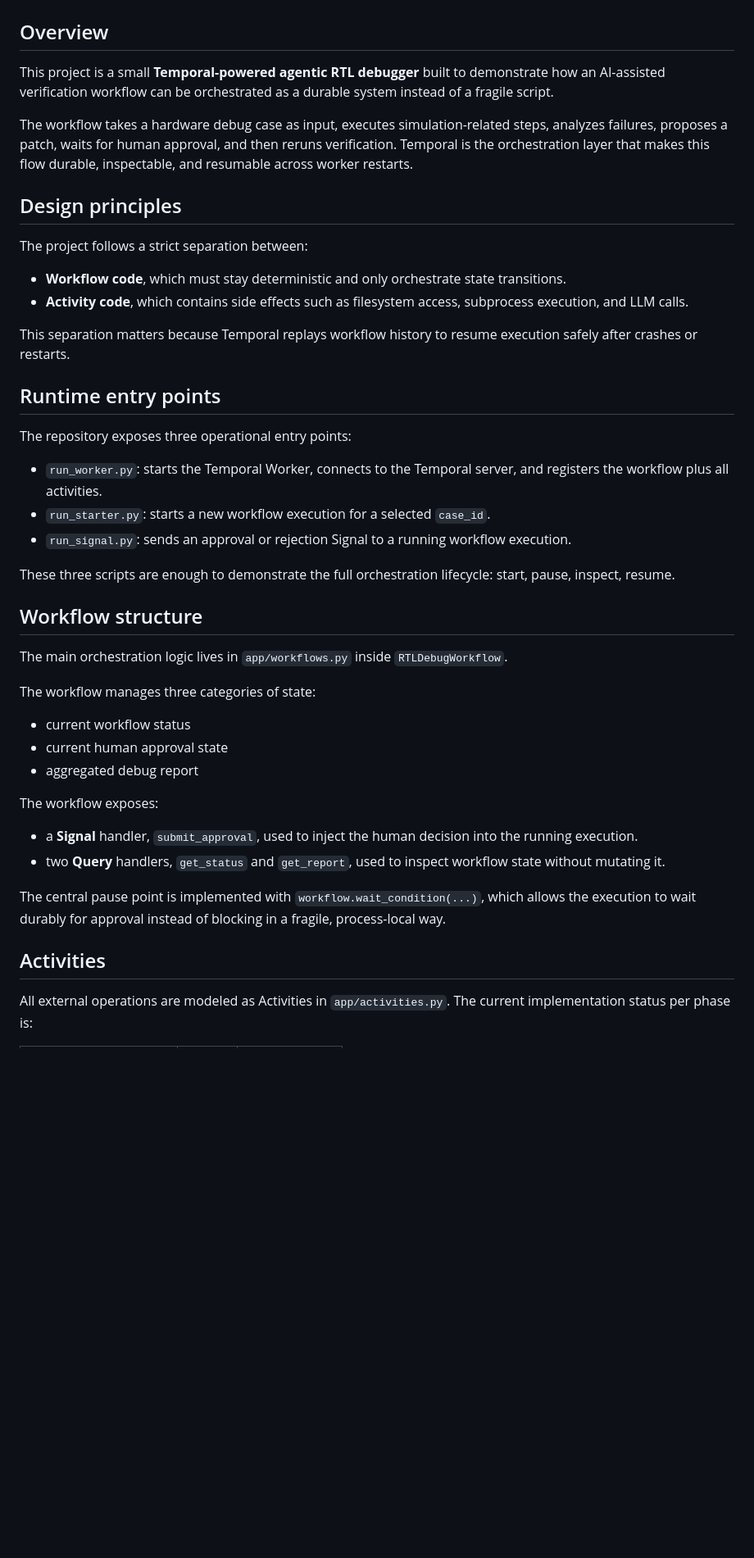
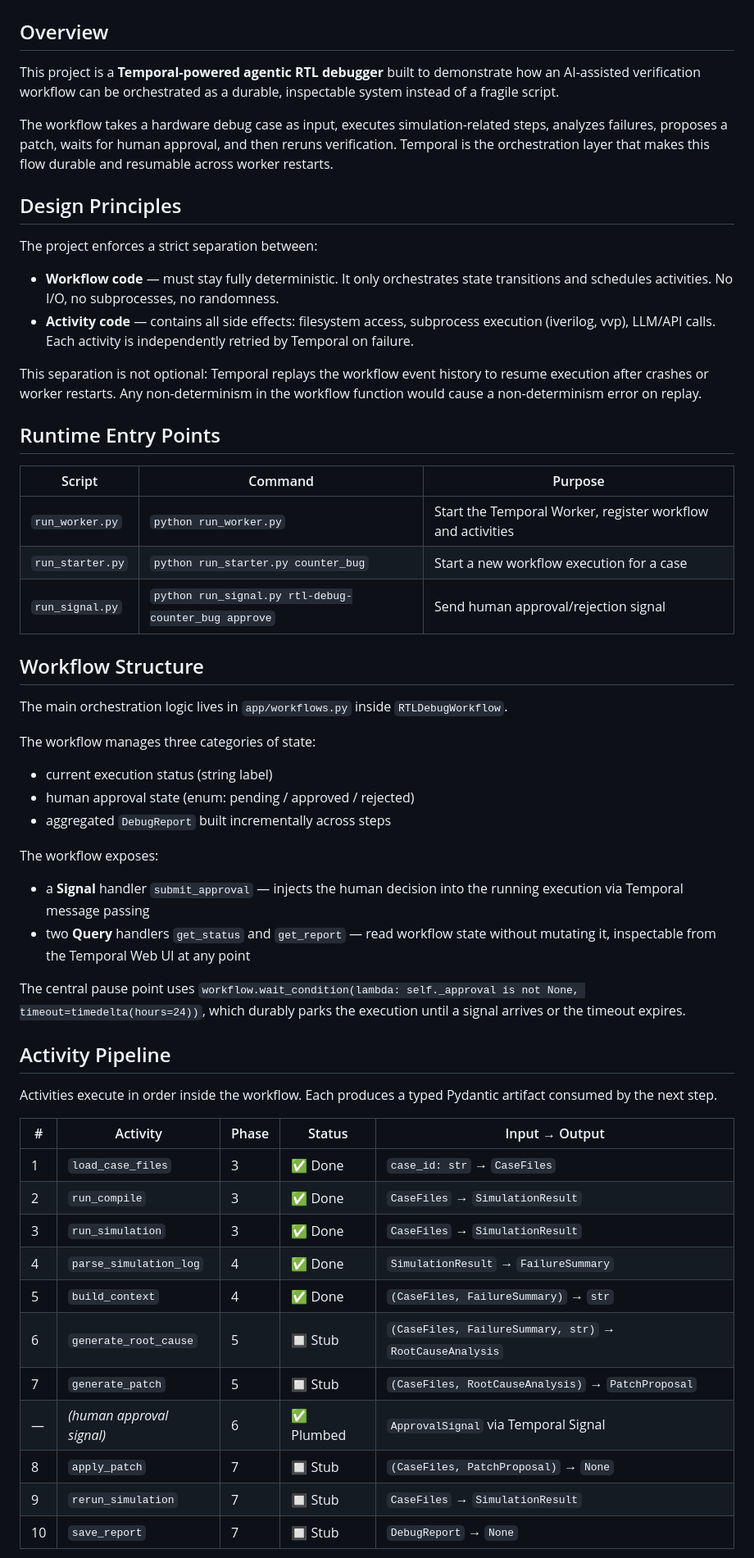
Before and after one commit to GGCIRILLO/Agentic-RTL-Debugger, a Markdown page: docs/architecture.md, the part around one of its changes. Shown at 82% size. Rendered like a GitHub page; blank space fills up the shorter version.

```diff
--- a/docs/architecture.md
+++ b/docs/architecture.md
@@ -2,47 +2,57 @@
 
 ## Overview
 
-This project is a small **Temporal-powered agentic RTL debugger** built to demonstrate how an AI-assisted verification workflow can be orchestrated as a durable system instead of a fragile script.
+This project is a **Temporal-powered agentic RTL debugger** built to demonstrate how an AI-assisted verification workflow can be orchestrated as a durable, inspectable system instead of a fragile script.
 
-The workflow takes a hardware debug case as input, executes simulation-related steps, analyzes failures, proposes a patch, waits for human approval, and then reruns verification. Temporal is the orchestration layer that makes this flow durable, inspectable, and resumable across worker restarts.
+The workflow takes a hardware debug case as input, executes simulation-related steps, analyzes failures, proposes a patch, waits for human approval, and then reruns verification. Temporal is the orchestration layer that makes this flow durable and resumable across worker restarts.
 
-## Design principles
+## Design Principles
 
-The project follows a strict separation between:
+The project enforces a strict separation between:
 
-- **Workflow code**, which must stay deterministic and only orchestrate state transitions.
-- **Activity code**, which contains side effects such as filesystem access, subprocess execution, and LLM calls.
+- **Workflow code** — must stay fully deterministic. It only orchestrates state transitions and schedules activities. No I/O, no subprocesses, no randomness.
+- **Activity code** — contains all side effects: filesystem access, subprocess execution (iverilog, vvp), LLM/API calls. Each activity is independently retried by Temporal on failure.
 
-This separation matters because Temporal replays workflow history to resume execution safely after crashes or restarts.
+This separation is not optional: Temporal replays the workflow event history to resume execution after crashes or worker restarts. Any non-determinism in the workflow function would cause a non-determinism error on replay.
 
-## Runtime entry points
+## Runtime Entry Points
 
-The repository exposes three operational entry points:
+| Script | Command | Purpose |
+|---|---|---|
+| `run_worker.py` | `python run_worker.py` | Start the Temporal Worker, register workflow and activities |
+| `run_starter.py` | `python run_starter.py counter_bug` | Start a new workflow execution for a case |
+| `run_signal.py` | `python run_signal.py rtl-debug-counter_bug approve` | Send human approval/rejection signal |
 
-- `run_worker.py`: starts the Temporal Worker, connects to the Temporal server, and registers the workflow plus all activities.
-- `run_starter.py`: starts a new workflow execution for a selected `case_id`.
-- `run_signal.py`: sends an approval or rejection Signal to a running workflow execution.
-
-These three scripts are enough to demonstrate the full orchestration lifecycle: start, pause, inspect, resume.
-
-## Workflow structure
+## Workflow Structure
 
 The main orchestration logic lives in `app/workflows.py` inside `RTLDebugWorkflow`.
 
 The workflow manages three categories of state:
-
-- current workflow status
-- current human approval state
-- aggregated debug report
+- current execution status (string label)
+- human approval state (enum: pending / approved / rejected)
+- aggregated `DebugReport` built incrementally across steps
 
 The workflow exposes:
+- a **Signal** handler `submit_approval` — injects the human decision into the running execution via Temporal message passing
+- two **Query** handlers `get_status` and `get_report` — read workflow state without mutating it, inspectable from the Temporal Web UI at any point
 
-- a **Signal** handler, `submit_approval`, used to inject the human decision into the running execution.
-- two **Query** handlers, `get_status` and `get_report`, used to inspect workflow state without mutating it.
+The central pause point uses `workflow.wait_condition(lambda: self._approval is not None, timeout=timedelta(hours=24))`, which durably parks the execution until a signal arrives or the timeout expires.
 
-The central pause point is implemented with `workflow.wait_condition(...)`, which allows the execution to wait durably for approval instead of blocking in a fragile, process-local way.
+## Activity Pipeline
 
-## Activities
+Activities execute in order inside the workflow. Each produces a typed Pydantic artifact consumed by the next step.
 
-All external operations are modeled as Activities in `app/activities.py`. The current implementation status per phase is:
+| # | Activity | Phase | Status | Input → Output |
+|---|---|---|---|---|
+| 1 | `load_case_files` | 3 | ✅ Done | `case_id: str` → `CaseFiles` |
+| 2 | `run_compile` | 3 | ✅ Done | `CaseFiles` → `SimulationResult` |
+| 3 | `run_simulation` | 3 | ✅ Done | `CaseFiles` → `SimulationResult` |
+| 4 | `parse_simulation_log` | 4 | ✅ Done | `SimulationResult` → `FailureSummary` |
+| 5 | `build_context` | 4 | ✅ Done | `(CaseFiles, FailureSummary)` → `str` |
+| 6 | `generate_root_cause` | 5 | 🔲 Stub | `(CaseFiles, FailureSummary, str)` → `RootCauseAnalysis` |
+| 7 | `generate_patch` | 5 | 🔲 Stub | `(CaseFiles, RootCauseAnalysis)` → `PatchProposal` |
+| — | *(human approval signal)* | 6 | ✅ Plumbed | `ApprovalSignal` via Temporal Signal |
+| 8 | `apply_patch` | 7 | 🔲 Stub | `(CaseFiles, PatchProposal)` → `None` |
+| 9 | `rerun_simulation` | 7 | 🔲 Stub | `CaseFiles` → `SimulationResult` |
+| 10 | `save_report` | 7 | 🔲 Stub | `DebugReport` → `None` |
 
```
Also changed, not shown: other parts of docs/architecture.md (+82 -71 lines), docs/roadmap.md (+98 -89 lines).
